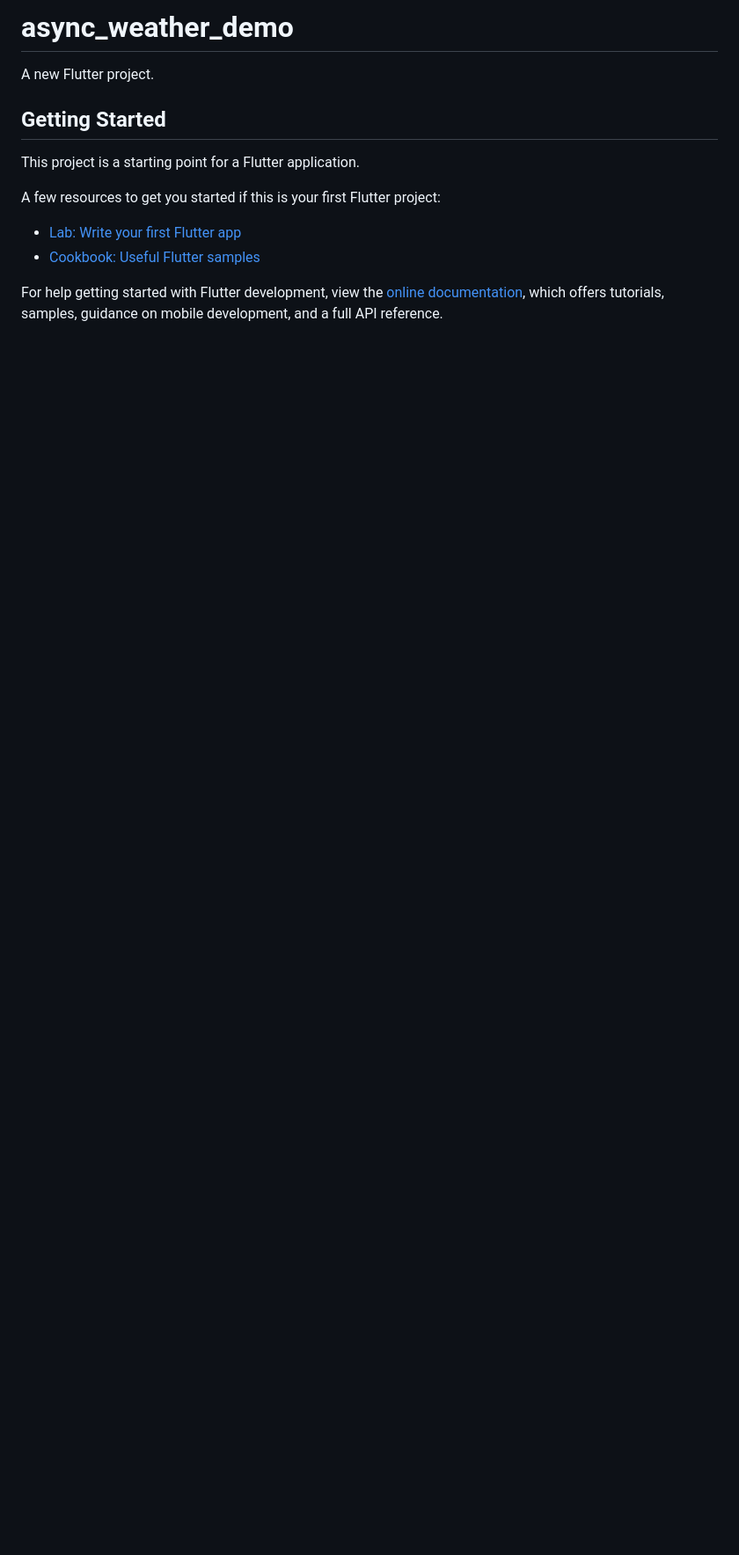
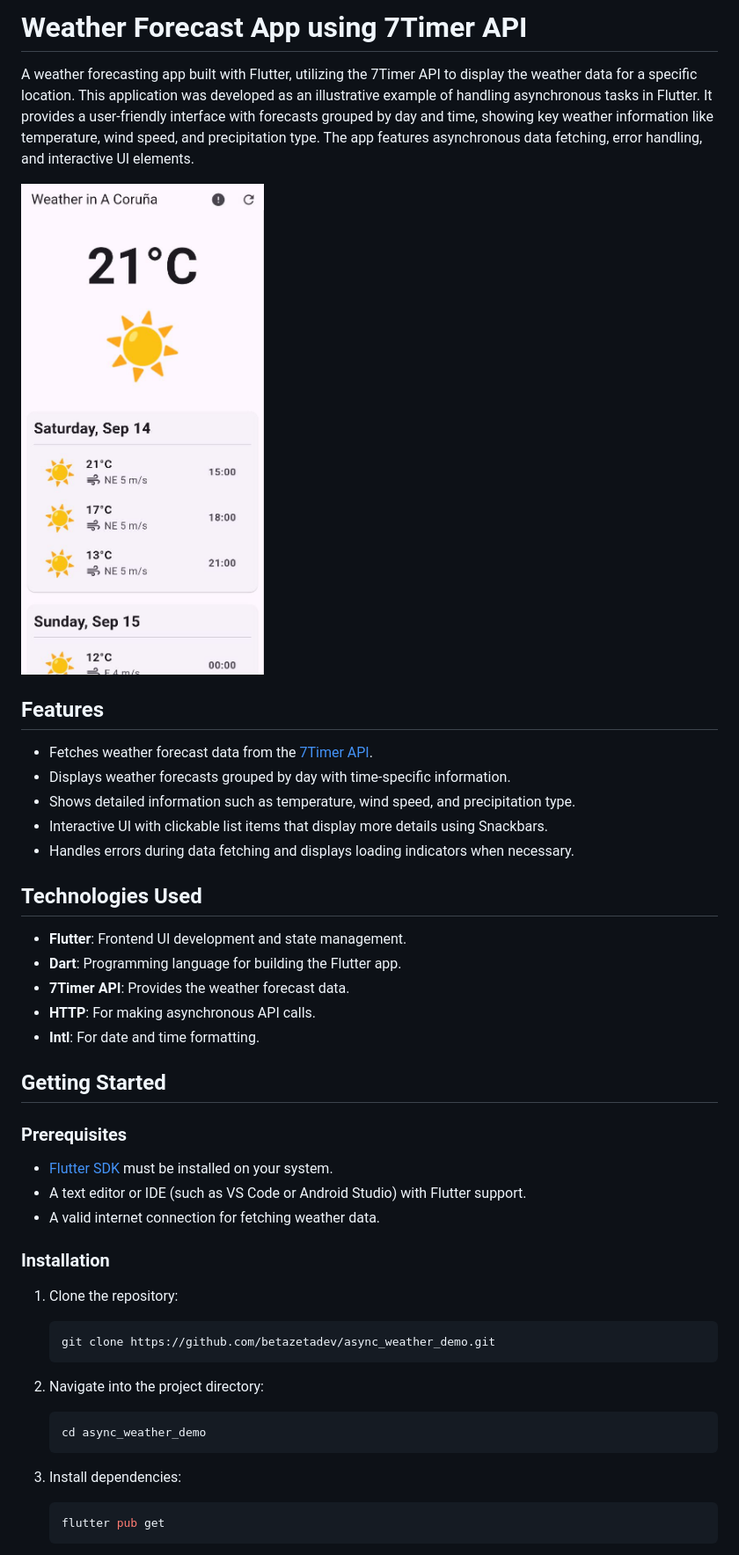
Before and after one commit to betazetadev/async_weather_demo, a Markdown page: README.md, the part around the change printed below. Shown: that part at 88% size. Drawn GitHub-style; pictures changed too: screenshot.png (added); blank space fills up the shorter version.

Commit message:
Screenshot and license files added, readme updated and texts translated to English

````diff
--- a/README.md
+++ b/README.md
@@ -1,16 +1,47 @@
-# async_weather_demo
+# Weather Forecast App using 7Timer API
 
-A new Flutter project.
+A weather forecasting app built with Flutter, utilizing the 7Timer API to display the weather data for a specific location. This application was developed as an illustrative example of handling asynchronous tasks in Flutter. It provides a user-friendly interface with forecasts grouped by day and time, showing key weather information like temperature, wind speed, and precipitation type. The app features asynchronous data fetching, error handling, and interactive UI elements.
+
+![Weather Forecast App](screenshot.png)
+
+## Features
+
+- Fetches weather forecast data from the [7Timer API](http://www.7timer.info/doc.php?lang=en).
+- Displays weather forecasts grouped by day with time-specific information.
+- Shows detailed information such as temperature, wind speed, and precipitation type.
+- Interactive UI with clickable list items that display more details using Snackbars.
+- Handles errors during data fetching and displays loading indicators when necessary.
+
+## Technologies Used
+
+- **Flutter**: Frontend UI development and state management.
+- **Dart**: Programming language for building the Flutter app.
+- **7Timer API**: Provides the weather forecast data.
+- **HTTP**: For making asynchronous API calls.
+- **Intl**: For date and time formatting.
 
 ## Getting Started
 
-This project is a starting point for a Flutter application.
+### Prerequisites
 
-A few resources to get you started if this is your first Flutter project:
+- [Flutter SDK](https://flutter.dev/docs/get-started/install) must be installed on your system.
+- A text editor or IDE (such as VS Code or Android Studio) with Flutter support.
+- A valid internet connection for fetching weather data.
 
-- [Lab: Write your first Flutter app](https://docs.flutter.dev/get-started/codelab)
-- [Cookbook: Useful Flutter samples](https://docs.flutter.dev/cookbook)
+### Installation
 
-For help getting started with Flutter development, view the
-[online documentation](https://docs.flutter.dev/), which offers tutorials,
-samples, guidance on mobile development, and a full API reference.
+1. Clone the repository:
+    ```bash
+    git clone https://github.com/betazetadev/async_weather_demo.git
+    ```
+
+2. Navigate into the project directory:
+    ```bash
+    cd async_weather_demo
+    ```
+
+3. Install dependencies:
+    ```bash
+    flutter pub get
+    ```
+
````
Also changed, not shown: other parts of README.md (+35 -0 lines), 2 other files.
